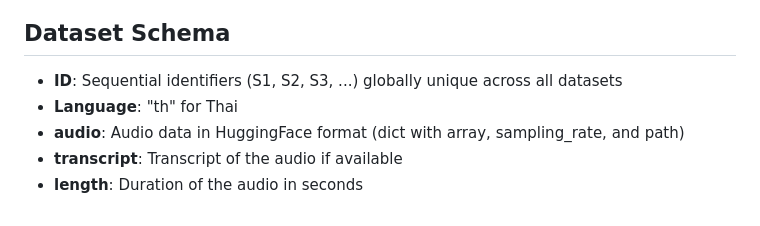
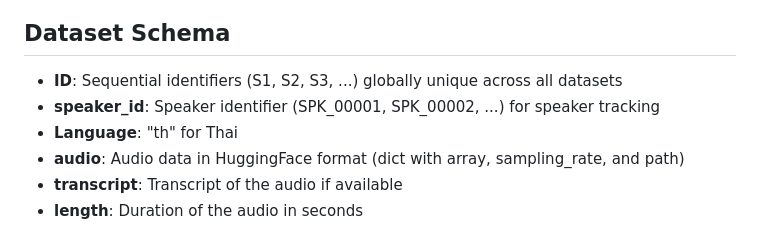
Before and after one commit to ThanaritKanjanametawatAU/ThaiDatasetGathering, a Markdown page: README.md, the part around the change. Drawn GitHub-style.

```diff
--- a/README.md
+++ b/README.md
@@ -5,6 +5,7 @@ A modular system to gather Thai audio data from multiple sources and combine the
 ## Dataset Schema
 
 - **ID**: Sequential identifiers (S1, S2, S3, ...) globally unique across all datasets
+- **speaker_id**: Speaker identifier (SPK_00001, SPK_00002, ...) for speaker tracking
 - **Language**: "th" for Thai
 - **audio**: Audio data in HuggingFace format (dict with array, sampling_rate, and path)
 - **transcript**: Transcript of the audio if available
```
Also changed, not shown: CLAUDE.md (+15 -0 lines).
